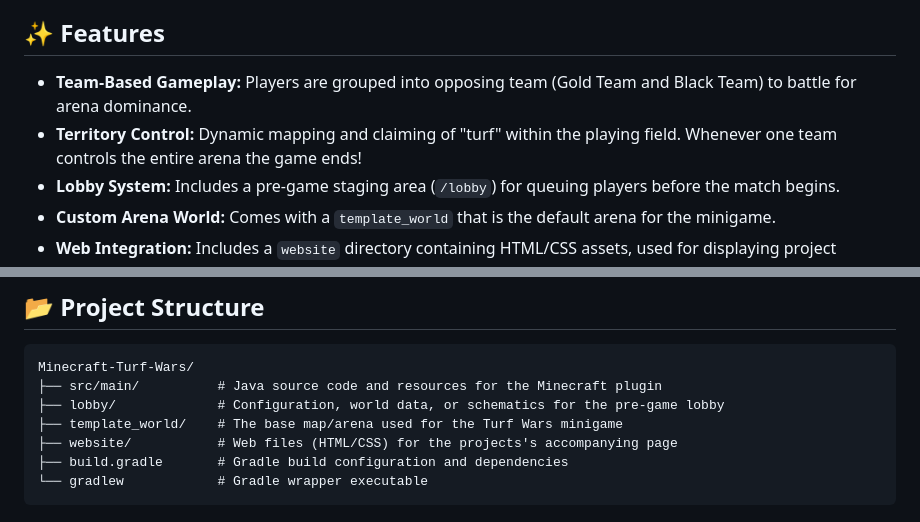
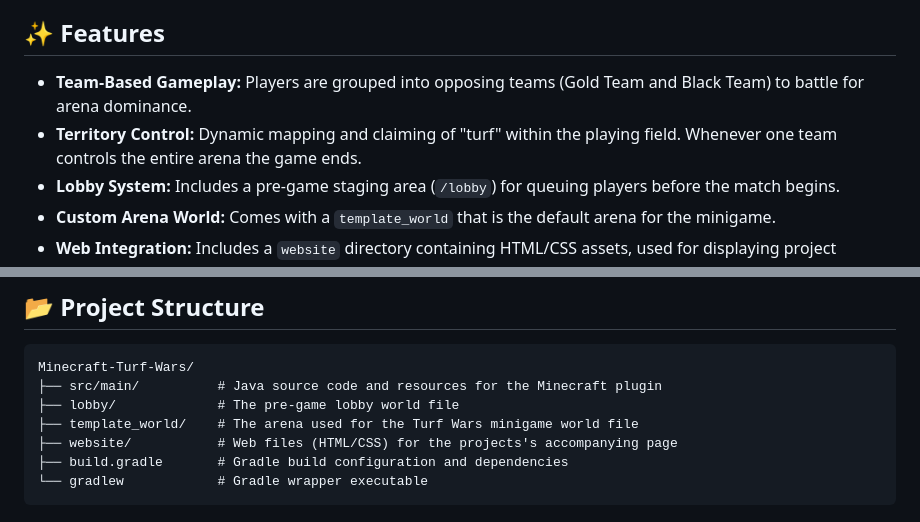
Before and after one commit to minecraft-turf-wars/Minecraft-Turf-Wars, a Markdown page: README.md, 2 parts joined by grey strips. Rendered like a GitHub page.

````diff
--- a/README.md
+++ b/README.md
@@ -14,8 +14,8 @@ Kennesaw State University Esports needed a fresh and engaging Minecraft gamemode
 
 ## ✨ Features
 
-* **Team-Based Gameplay:** Players are grouped into opposing team (Gold Team and Black Team) to battle for arena dominance.
-* **Territory Control:** Dynamic mapping and claiming of "turf" within the playing field. Whenever one team controls the entire arena the game ends!
+* **Team-Based Gameplay:** Players are grouped into opposing teams (Gold Team and Black Team) to battle for arena dominance.
+* **Territory Control:** Dynamic mapping and claiming of "turf" within the playing field. Whenever one team controls the entire arena the game ends.
 * **Lobby System:** Includes a pre-game staging area (`/lobby`) for queuing players before the match begins.
 * **Custom Arena World:** Comes with a `template_world` that is the default arena for the minigame.
 * **Web Integration:** Includes a `website` directory containing HTML/CSS assets, used for displaying project information
@@ -31,8 +31,8 @@ Kennesaw State University Esports needed a fresh and engaging Minecraft gamemode
 ```text
 Minecraft-Turf-Wars/
 ├── src/main/          # Java source code and resources for the Minecraft plugin
-├── lobby/             # Configuration, world data, or schematics for the pre-game lobby
-├── template_world/    # The base map/arena used for the Turf Wars minigame
+├── lobby/             # The pre-game lobby world file
+├── template_world/    # The arena used for the Turf Wars minigame world file
 ├── website/           # Web files (HTML/CSS) for the projects's accompanying page
 ├── build.gradle       # Gradle build configuration and dependencies
 └── gradlew            # Gradle wrapper executable
````
